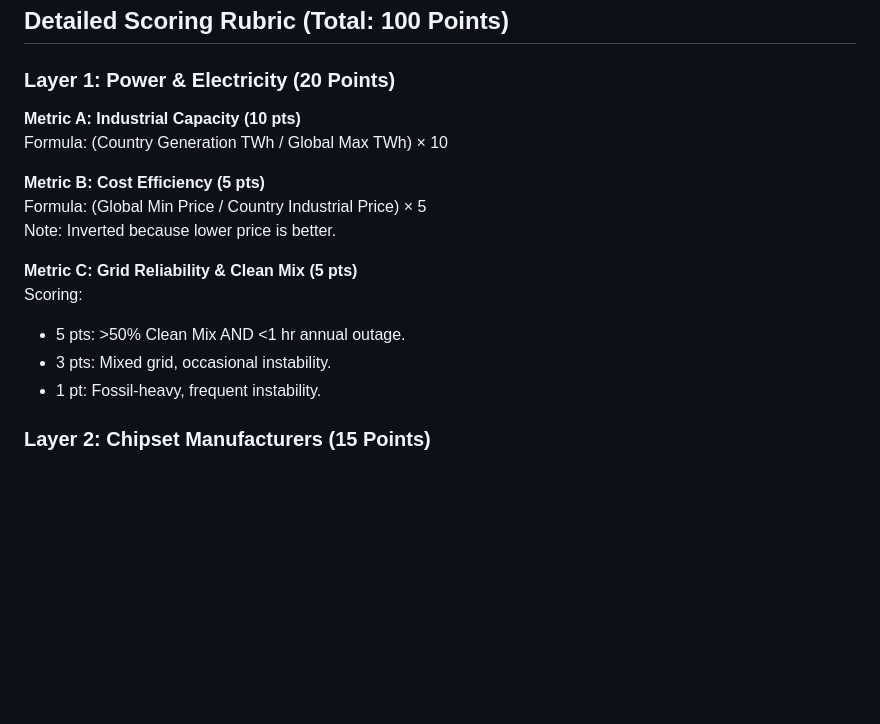
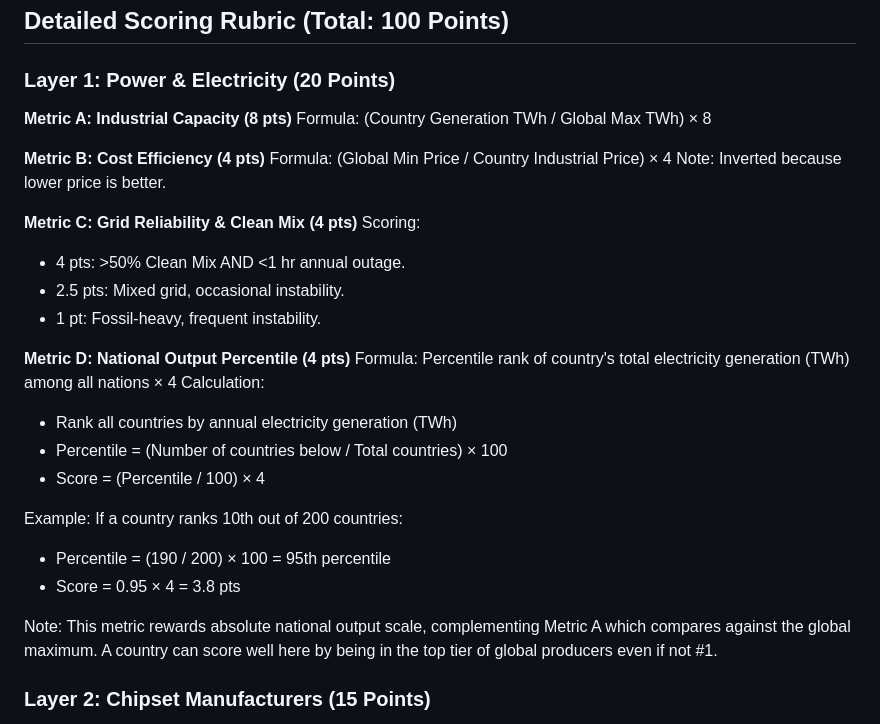
Before and after one commit to GeneralJerel/naaf-research-agents, a Markdown page: NAAF-Research-Agents/assessment-framework.md, the part around the change. GitHub-like rendering; blank space fills up the shorter version.

```diff
--- a/NAAF-Research-Agents/assessment-framework.md
+++ b/NAAF-Research-Agents/assessment-framework.md
@@ -110,18 +110,31 @@ Score = (Country Value / Global Leader Value) × Weight
 ## Detailed Scoring Rubric (Total: 100 Points)
 
 ### Layer 1: Power & Electricity (20 Points)
-**Metric A: Industrial Capacity (10 pts)**
-Formula: (Country Generation TWh / Global Max TWh) × 10
+**Metric A: Industrial Capacity (8 pts)**
+Formula: (Country Generation TWh / Global Max TWh) × 8
 
-**Metric B: Cost Efficiency (5 pts)**
-Formula: (Global Min Price / Country Industrial Price) × 5
+**Metric B: Cost Efficiency (4 pts)**
+Formula: (Global Min Price / Country Industrial Price) × 4
 Note: Inverted because lower price is better.
 
-**Metric C: Grid Reliability & Clean Mix (5 pts)**
+**Metric C: Grid Reliability & Clean Mix (4 pts)**
 Scoring:
-- 5 pts: >50% Clean Mix AND <1 hr annual outage.
-- 3 pts: Mixed grid, occasional instability.
+- 4 pts: >50% Clean Mix AND <1 hr annual outage.
+- 2.5 pts: Mixed grid, occasional instability.
 - 1 pt: Fossil-heavy, frequent instability.
+
+**Metric D: National Output Percentile (4 pts)**
+Formula: Percentile rank of country's total electricity generation (TWh) among all nations × 4
+Calculation:
+- Rank all countries by annual electricity generation (TWh)
+- Percentile = (Number of countries below / Total countries) × 100
+- Score = (Percentile / 100) × 4
+
+Example: If a country ranks 10th out of 200 countries:
+- Percentile = (190 / 200) × 100 = 95th percentile
+- Score = 0.95 × 4 = 3.8 pts
+
+Note: This metric rewards absolute national output scale, complementing Metric A which compares against the global maximum. A country can score well here by being in the top tier of global producers even if not #1.
 
 ### Layer 2: Chipset Manufacturers (15 Points)
 **Metric A: Fabrication Capacity (10 pts)**
```
Also changed, not shown: docs/HACKATHON_PLAN.md (added, +158 -0 lines), docs/INTEGRATION_STATUS.md (added, +89 -0 lines).
